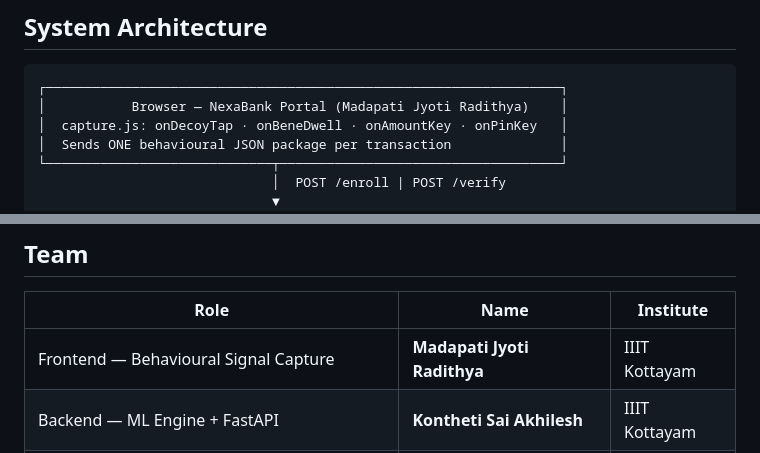
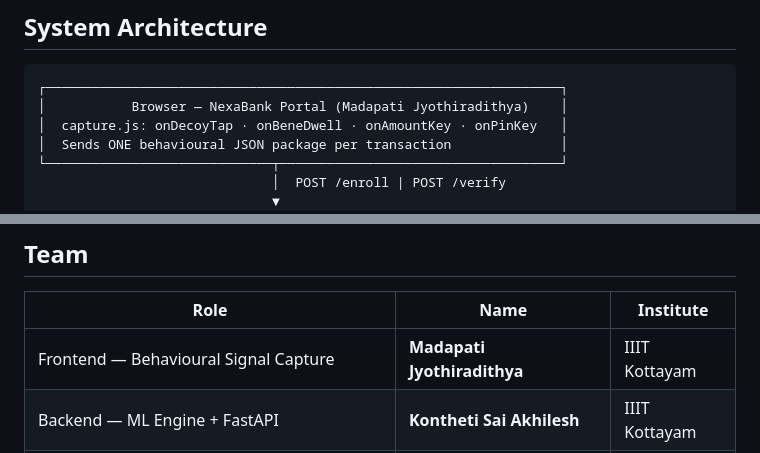
Before and after one commit to Pyhroff/PhantomGrid, a Markdown page: README.md, 2 parts joined by grey strips. Rendered like a GitHub page.

Commit message:
docs: fix name spelling in README contributors table

````diff
--- a/README.md
+++ b/README.md
@@ -44,7 +44,7 @@ An attacker with stolen credentials, a cloned OTP, and even the correct PIN **st
 
 ```
 ┌──────────────────────────────────────────────────────────────────┐
-│           Browser — NexaBank Portal (Madapati Jyoti Radithya)    │
+│           Browser — NexaBank Portal (Madapati Jyothiradithya)    │
 │  capture.js: onDecoyTap · onBeneDwell · onAmountKey · onPinKey   │
 │  Sends ONE behavioural JSON package per transaction              │
 └─────────────────────────────┬────────────────────────────────────┘
@@ -498,7 +498,7 @@ PhantomGrid catches account takeovers **before money moves** — not after the t
 
 | Role | Name | Institute |
 |------|------|-----------|
-| Frontend — Behavioural Signal Capture | **Madapati Jyoti Radithya** | IIIT Kottayam |
+| Frontend — Behavioural Signal Capture | **Madapati Jyothiradithya** | IIIT Kottayam |
 | Backend — ML Engine + FastAPI | **Kontheti Sai Akhilesh** | IIIT Kottayam |
 | Dashboard + Tests + Threat Model + Security (Lead) | **Praising Y Harris Ratnam** | IIIT Kottayam |
 
````
Also changed, not shown: other parts of README.md (+3 -3 lines).
